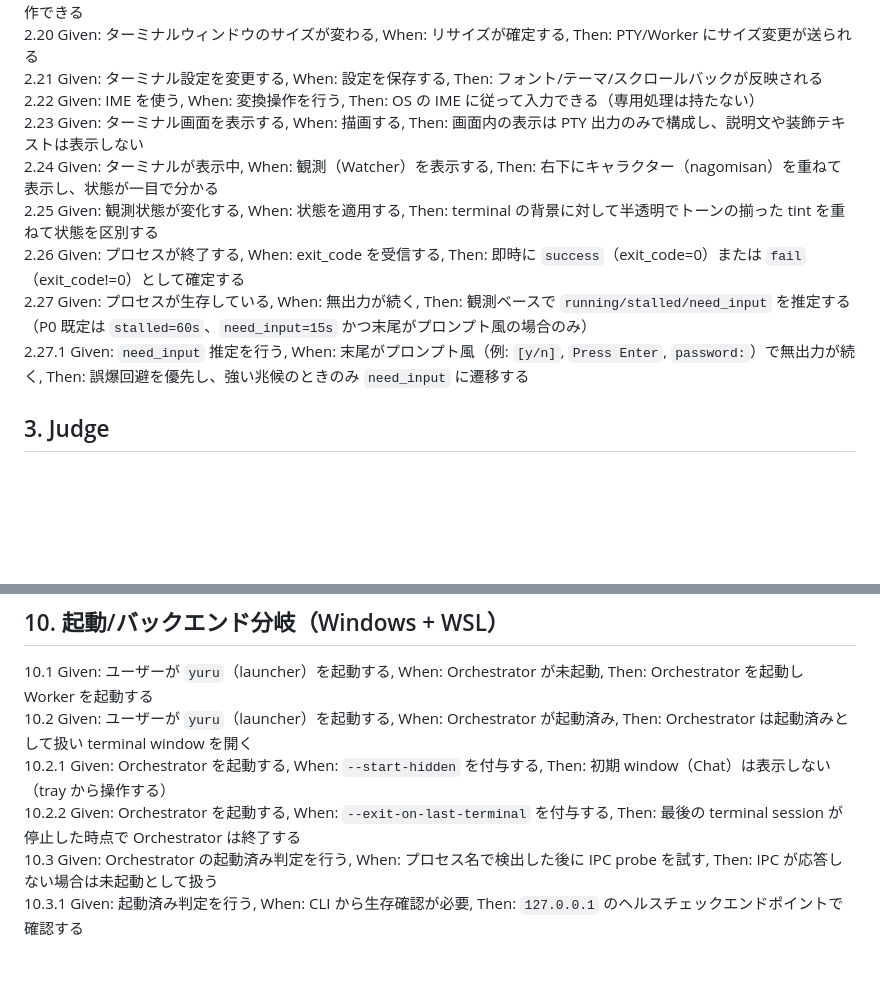
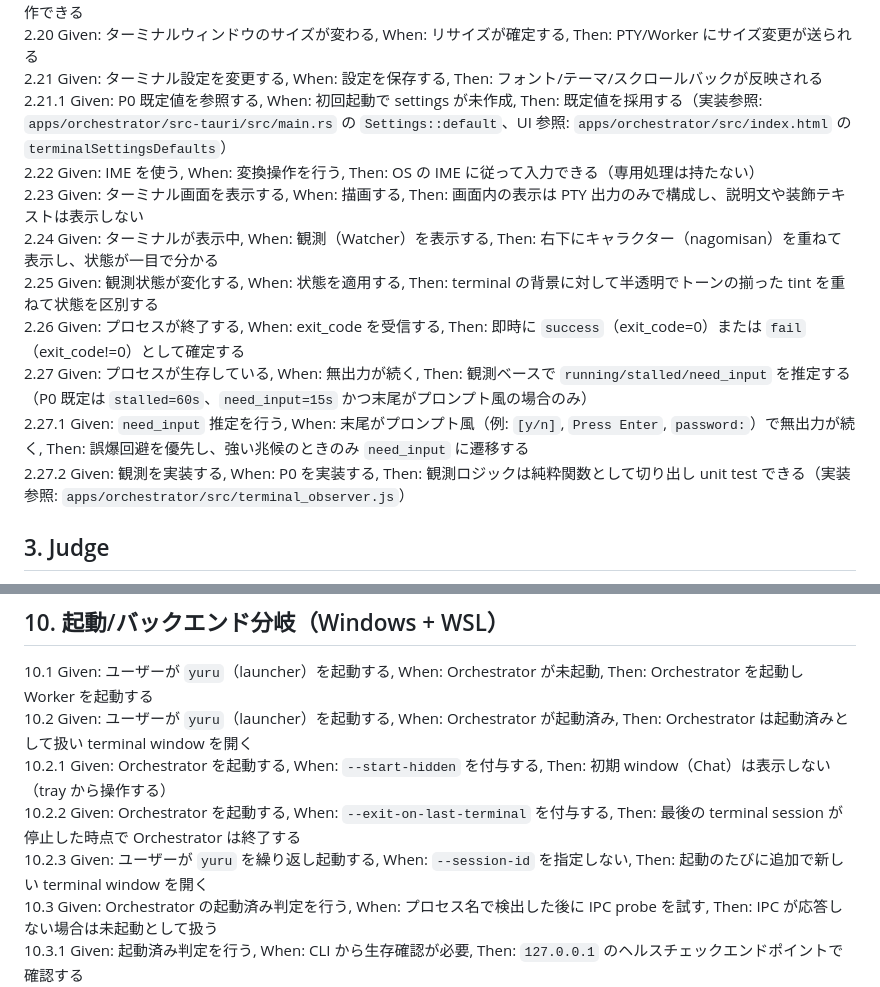
Before and after one commit to kitfactory/yurutsuku, a Markdown page: docs/spec.md, 2 parts joined by grey strips. Rendered like a GitHub page; blank space fills up the shorter version.

Commit message:
docs: record watcher spec and defaults refs

```diff
--- a/docs/spec.md
+++ b/docs/spec.md
@@ -32,6 +32,7 @@
 2.19 Given: ユーザーがコピー/ペースト操作を行う, When: ターミナルにフォーカスがある, Then: OS のクリップボードで操作できる
 2.20 Given: ターミナルウィンドウのサイズが変わる, When: リサイズが確定する, Then: PTY/Worker にサイズ変更が送られる
 2.21 Given: ターミナル設定を変更する, When: 設定を保存する, Then: フォント/テーマ/スクロールバックが反映される
+2.21.1 Given: P0 既定値を参照する, When: 初回起動で settings が未作成, Then: 既定値を採用する（実装参照: `apps/orchestrator/src-tauri/src/main.rs` の `Settings::default`、UI 参照: `apps/orchestrator/src/index.html` の `terminalSettingsDefaults`）
 2.22 Given: IME を使う, When: 変換操作を行う, Then: OS の IME に従って入力できる（専用処理は持たない）
 2.23 Given: ターミナル画面を表示する, When: 描画する, Then: 画面内の表示は PTY 出力のみで構成し、説明文や装飾テキストは表示しない
 2.24 Given: ターミナルが表示中, When: 観測（Watcher）を表示する, Then: 右下にキャラクター（nagomisan）を重ねて表示し、状態が一目で分かる
@@ -39,6 +40,7 @@
 2.26 Given: プロセスが終了する, When: exit_code を受信する, Then: 即時に `success`（exit_code=0）または `fail`（exit_code!=0）として確定する
 2.27 Given: プロセスが生存している, When: 無出力が続く, Then: 観測ベースで `running/stalled/need_input` を推定する（P0 既定は `stalled=60s`、`need_input=15s` かつ末尾がプロンプト風の場合のみ）
 2.27.1 Given: `need_input` 推定を行う, When: 末尾がプロンプト風（例: `[y/n]`, `Press Enter`, `password:`）で無出力が続く, Then: 誤爆回避を優先し、強い兆候のときのみ `need_input` に遷移する
+2.27.2 Given: 観測を実装する, When: P0 を実装する, Then: 観測ロジックは純粋関数として切り出し unit test できる（実装参照: `apps/orchestrator/src/terminal_observer.js`）
 
 ## 3. Judge
 3.1 Given: exit_code が 0, When: 判定する, Then: state を success にする
@@ -96,6 +98,7 @@
 10.2 Given: ユーザーが `yuru`（launcher）を起動する, When: Orchestrator が起動済み, Then: Orchestrator は起動済みとして扱い terminal window を開く
 10.2.1 Given: Orchestrator を起動する, When: `--start-hidden` を付与する, Then: 初期 window（Chat）は表示しない（tray から操作する）
 10.2.2 Given: Orchestrator を起動する, When: `--exit-on-last-terminal` を付与する, Then: 最後の terminal session が停止した時点で Orchestrator は終了する
+10.2.3 Given: ユーザーが `yuru` を繰り返し起動する, When: `--session-id` を指定しない, Then: 起動のたびに追加で新しい terminal window を開く
 10.3 Given: Orchestrator の起動済み判定を行う, When: プロセス名で検出した後に IPC probe を試す, Then: IPC が応答しない場合は未起動として扱う
 10.3.1 Given: 起動済み判定を行う, When: CLI から生存確認が必要, Then: `127.0.0.1` のヘルスチェックエンドポイントで確認する
 10.3.2 Given: ヘルスチェックを行う, When: `GET /health` にアクセスする, Then: `{"status":"ok","pid":<number>}` を返す
```
Also changed, not shown: docs/plan.md (+7 -7 lines).
